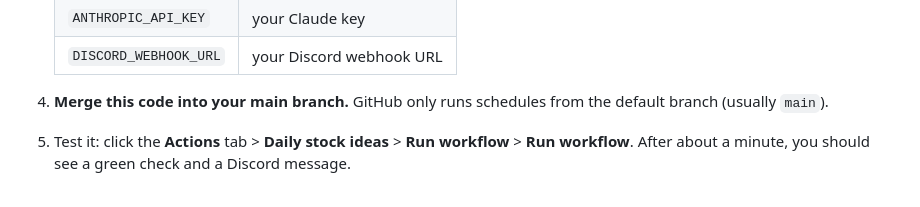
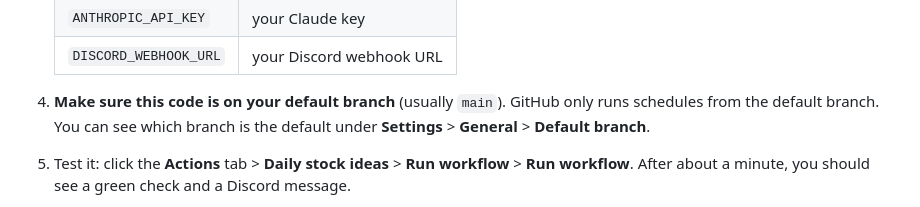
Before and after one commit to surgingssh-gif/Stock-Recommender-, a Markdown page: README.md, the part around the change. Drawn GitHub-style.

Commit message:
README: clarify that the schedule runs from the default branch
Co-Authored-By: Claude Opus 5.5 <noreply@anthropic.com>
Claude-Session: https://claude.ai/code/session_013nfnwW1iyk75vp89msGV85

```diff
--- a/README.md
+++ b/README.md
@@ -113,8 +113,9 @@ GitHub can run the bot for you every weekday, even when your computer is off.
    | `ANTHROPIC_API_KEY` | your Claude key |
    | `DISCORD_WEBHOOK_URL` | your Discord webhook URL |
 
-4. **Merge this code into your main branch.** GitHub only runs schedules from the
-   default branch (usually `main`).
+4. **Make sure this code is on your default branch** (usually `main`). GitHub only
+   runs schedules from the default branch. You can see which branch is the default
+   under **Settings** > **General** > **Default branch**.
 5. Test it: click the **Actions** tab > **Daily stock ideas** > **Run workflow** > **Run workflow**.
    After about a minute, you should see a green check and a Discord message.
 
```
